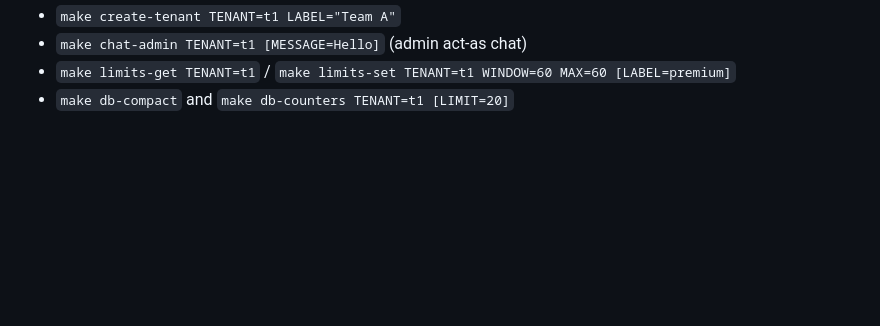
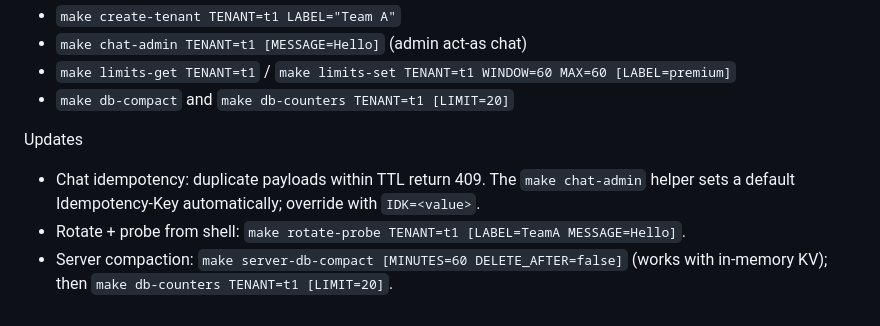
Before and after one commit to joelwk/venice-capacity-broker, a Markdown page: docs/ADMIN.md, the part around the change. Drawn GitHub-style; blank space fills up the shorter version.

```diff
--- a/docs/ADMIN.md
+++ b/docs/ADMIN.md
@@ -76,3 +76,8 @@ Makefile Shortcuts (handy in Replit Shell)
 - `make chat-admin TENANT=t1 [MESSAGE=Hello]` (admin act‑as chat)
 - `make limits-get TENANT=t1` / `make limits-set TENANT=t1 WINDOW=60 MAX=60 [LABEL=premium]`
 - `make db-compact` and `make db-counters TENANT=t1 [LIMIT=20]`
+
+Updates
+- Chat idempotency: duplicate payloads within TTL return 409. The `make chat-admin` helper sets a default Idempotency-Key automatically; override with `IDK=<value>`.
+- Rotate + probe from shell: `make rotate-probe TENANT=t1 [LABEL=TeamA MESSAGE=Hello]`.
+- Server compaction: `make server-db-compact [MINUTES=60 DELETE_AFTER=false]` (works with in-memory KV); then `make db-counters TENANT=t1 [LIMIT=20]`.
```
Also changed, not shown: README.md (+43 -0 lines), docs/DEPLOYMENT.md (+8 -1 lines).
